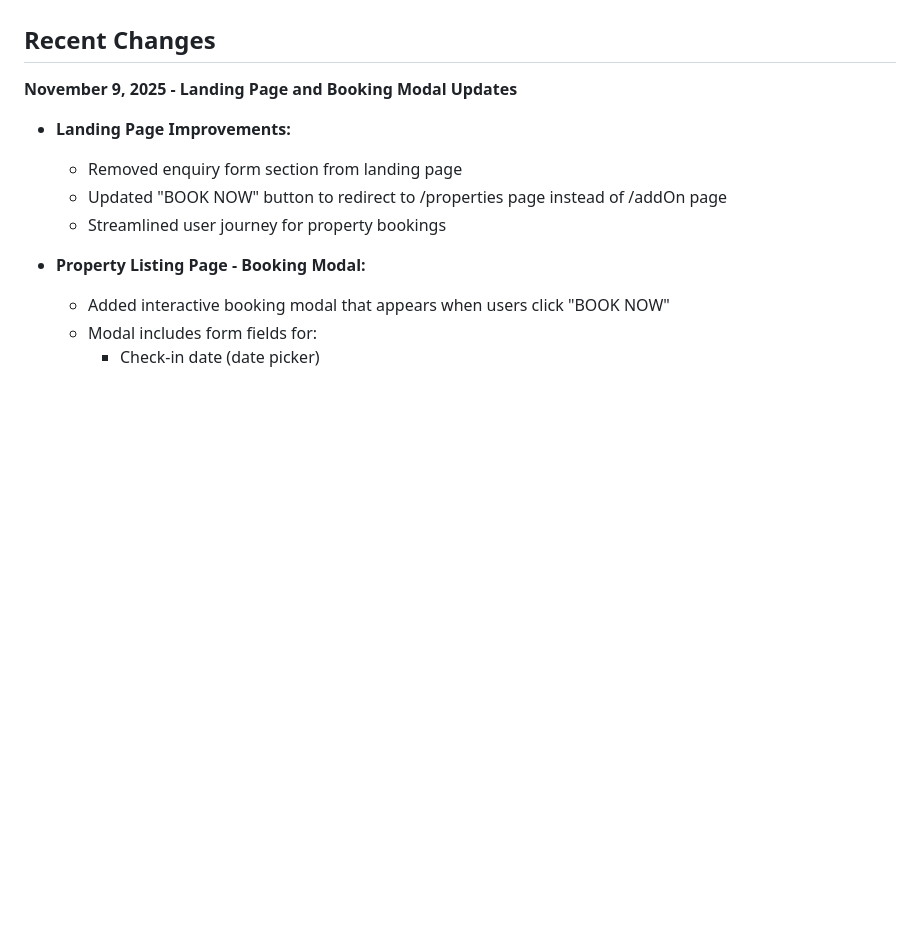
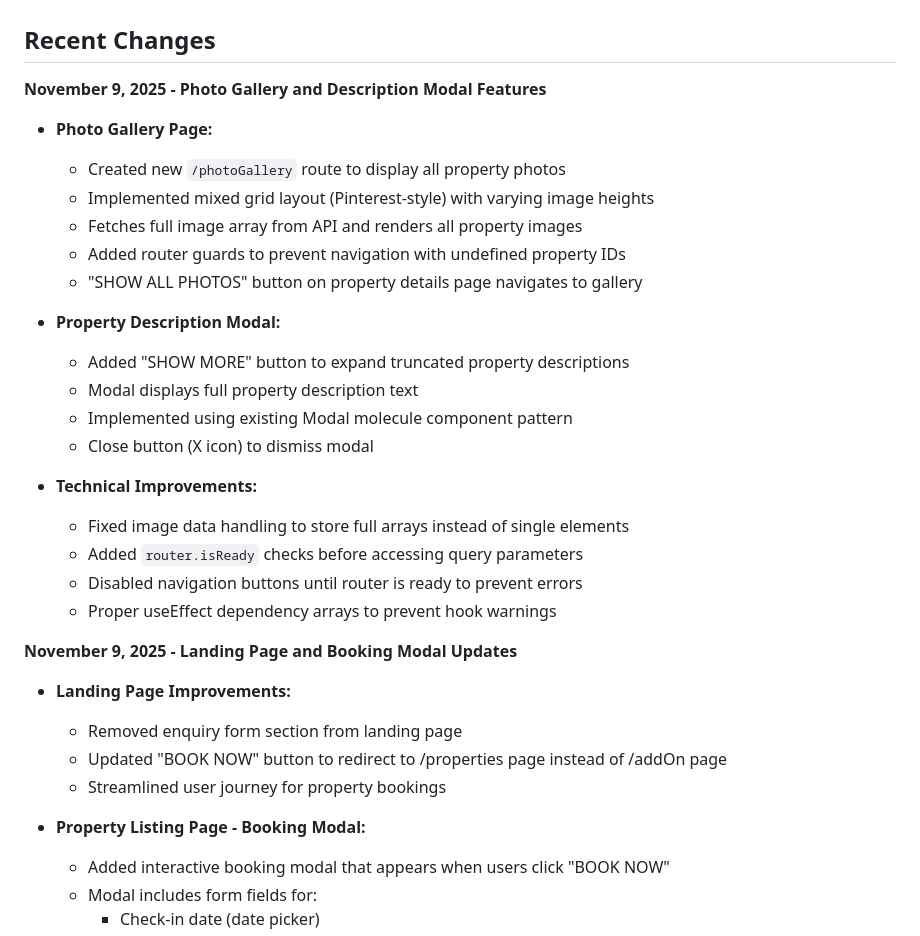
Before and after one commit to louiseyoma4crestmonds/redlobosgroup, a Markdown page: replit.md, the part around the change. Drawn GitHub-style; blank space fills up the shorter version.

Commit message:
Add photo gallery and expandable description features
Introduce a new photo gallery page with a Pinterest-style layout and implement a modal for expanding truncated property descriptions.

Replit-Commit-Author: Agent
Replit-Commit-Session-Id: 62869868-d01c-48ba-a8d1-6efcb4821560
Replit-Commit-Checkpoint-Type: full_checkpoint
Replit-Commit-Event-Id: 725b4510-00bc-4d79-a2ad-1c788f9c7a4c
Replit-Commit-Screenshot-Url: https://storage.googleapis.com/screenshot-production-us-central1/c7964aa0-fdc8-40f5-99d7-85d3202428ed/62869868-d01c-48ba-a8d1-6efcb4821560/JCSGSRd

```diff
--- a/replit.md
+++ b/replit.md
@@ -3,6 +3,26 @@
 This is a Next.js-based property rental and booking platform for Red Lobos Group. The application provides property listings, booking management, add-on services (romantic dinners, content creation studios, proposal setups, paint & sip events), and integration with Google Calendar for availability management. The platform features a custom design system built with TypeScript, Tailwind CSS, and follows atomic design principles (atoms, molecules, organisms).
 
 ## Recent Changes
+
+**November 9, 2025 - Photo Gallery and Description Modal Features**
+- **Photo Gallery Page:**
+  - Created new `/photoGallery` route to display all property photos
+  - Implemented mixed grid layout (Pinterest-style) with varying image heights
+  - Fetches full image array from API and renders all property images
+  - Added router guards to prevent navigation with undefined property IDs
+  - "SHOW ALL PHOTOS" button on property details page navigates to gallery
+
+- **Property Description Modal:**
+  - Added "SHOW MORE" button to expand truncated property descriptions
+  - Modal displays full property description text
+  - Implemented using existing Modal molecule component pattern
+  - Close button (X icon) to dismiss modal
+
+- **Technical Improvements:**
+  - Fixed image data handling to store full arrays instead of single elements
+  - Added `router.isReady` checks before accessing query parameters
+  - Disabled navigation buttons until router is ready to prevent errors
+  - Proper useEffect dependency arrays to prevent hook warnings
 
 **November 9, 2025 - Landing Page and Booking Modal Updates**
 - **Landing Page Improvements:**
```
